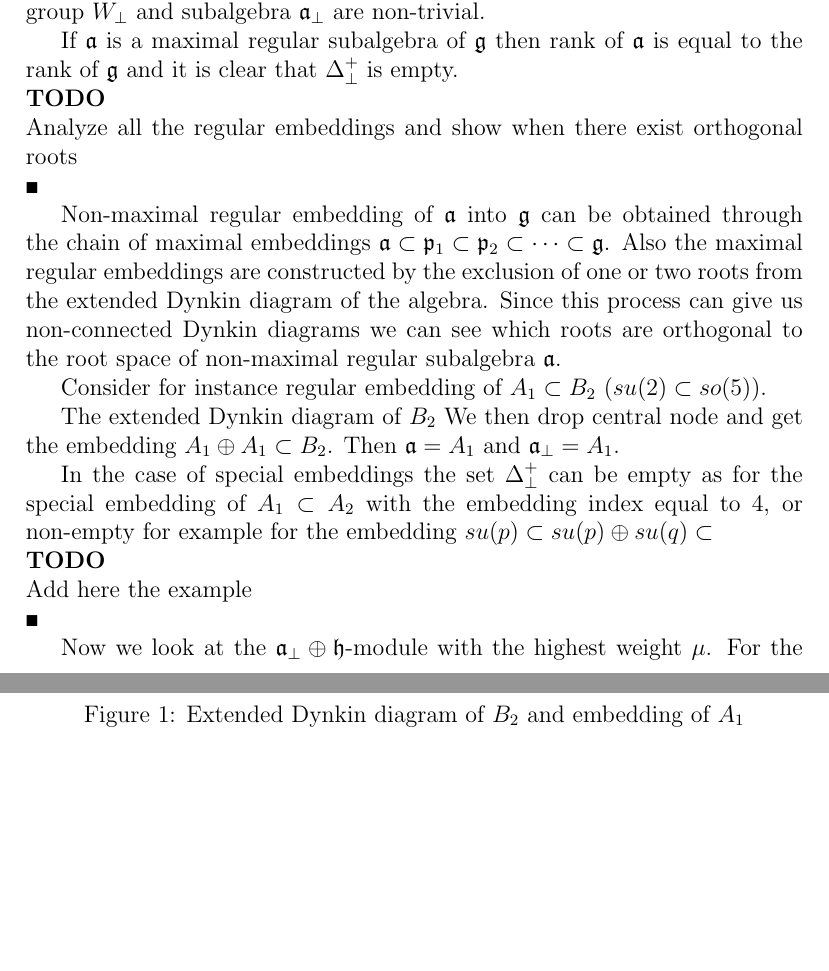
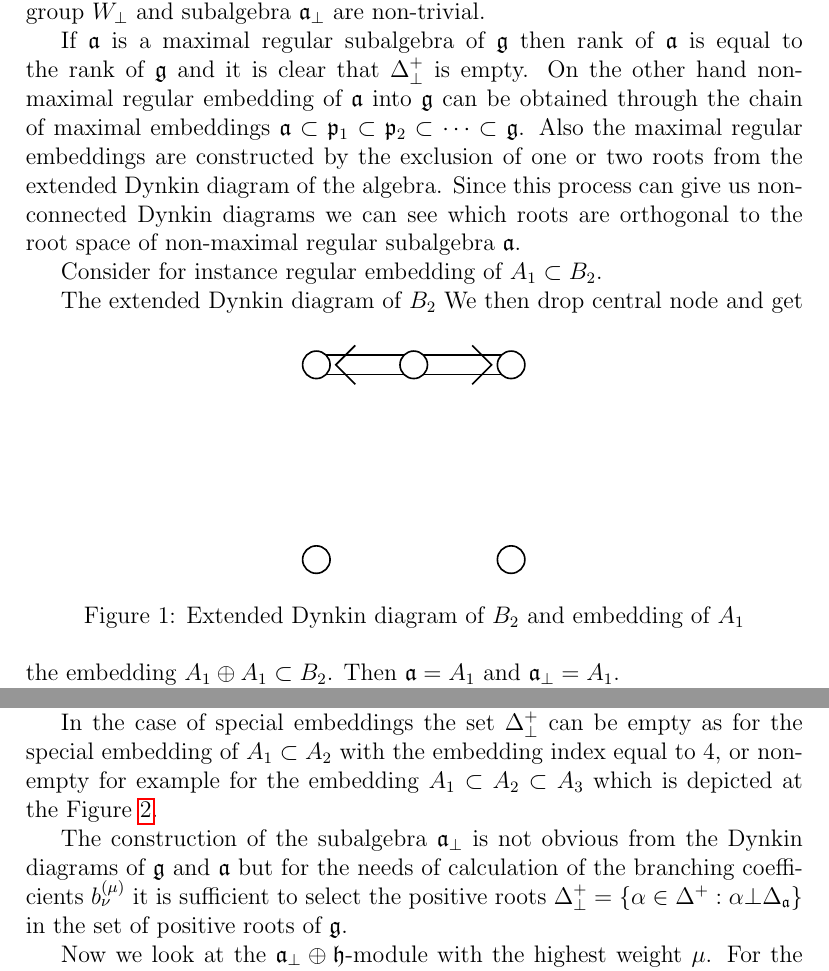
Before and after one commit to naa/Articles, a LaTeX paper (AffineLieAlgebras/InformalNotes/article.tex): two parts of pages 5 and 11 of 22 before the commit and two parts of pages 5 and 6 of 23 after it, joined at a grey line, cut so that both start at the same text, the shorter picture padded with empty space. Compiled offline with pdfLaTeX.

Commit message:
Added some text on the construction of $\mathfrak{a}_{\bot}$

```diff
--- a/AffineLieAlgebras/InformalNotes/article.tex
+++ b/AffineLieAlgebras/InformalNotes/article.tex
@@ -237,12 +237,10 @@ The action of the Weyl subgroup $W_{\bot}$ on the set $\Delta^{+}_{\bot}$ produc
 Now we should discuss when the subset $\Delta^{+}_{\bot}$ is non-empty and the subgroup $W_{\bot}$ and subalgebra $\mathfrak{a}_{\bot}$ are non-trivial.
 
 If $\mathfrak{a}$ is a maximal regular subalgebra of $\mathfrak{g}$ then rank of $\mathfrak{a}$ is equal to the rank of $\mathfrak{g}$ and it is clear that $\Delta^{+}_{\bot}$ is empty.
-\begin{comment}
-  Analyze all the regular embeddings and show when there exist orthogonal roots
-\end{comment}
-Non-maximal regular embedding of $\mathfrak{a}$ into $\mathfrak{g}$ can be obtained through the chain of maximal embeddings $\mathfrak{a}\subset \mathfrak{p}_1\subset \mathfrak{p}_2\subset\dots \subset \mathfrak{g}$. Also the maximal regular embeddings are constructed by the exclusion of one or two roots from the extended Dynkin diagram of the algebra. Since this process can give us non-connected Dynkin diagrams we can see which roots are orthogonal to the root space of non-maximal regular subalgebra $\mathfrak{a}$.
+On the other hand
+non-maximal regular embedding of $\mathfrak{a}$ into $\mathfrak{g}$ can be obtained through the chain of maximal embeddings $\mathfrak{a}\subset \mathfrak{p}_1\subset \mathfrak{p}_2\subset\dots \subset \mathfrak{g}$. Also the maximal regular embeddings are constructed by the exclusion of one or two roots from the extended Dynkin diagram of the algebra. Since this process can give us non-connected Dynkin diagrams we can see which roots are orthogonal to the root space of non-maximal regular subalgebra $\mathfrak{a}$.
 
-Consider for instance regular embedding of $A_1\subset B_2$ ($su(2)\subset so(5)$).
+Consider for instance regular embedding of $A_1\subset B_2$.
 
 The extended Dynkin diagram of $B_2$
 \begin{figure}[ph]
@@ -253,7 +251,3 @@ The extended Dynkin diagram of $B_2$
 \end{figure}
 We then drop central node and get the embedding $A_1\oplus A_1\subset B_2$. Then $\mathfrak{a}=A_1$ and $\mathfrak{a}_{\bot}=A_1$.
 
-In the case of special embeddings the set $\Delta^{+}_{\bot}$ can be empty as for the special embedding of $A_1\subset A_2$ with the embedding index equal to 4, or non-empty for example for the embedding $su(p)\subset su(p)\oplus su(q)\subset $
-\begin{comment}
-  Add here the example
-\end{comment}
@@ -259,0 +258,3 @@ In the case of special embeddings the set $\Delta^{+}_{\bot}$ can be empty as fo
+In the language of Weyl groups the task of construction of the root system of $\mathfrak{a}_{\bot}$ is formulated as follows. Given a Weyl group $W$ and a subgroup $W_{\mathfrak{a}}$ find the subgroup $W_{\mathfrak{a}_{\bot}}\subset W$ such that $\omega\, W_{\mathfrak{a}}\,\omega^{-1}=W_{\mathfrak{a}}; \;\text{for}\; \omega\in W_{\mathfrak{a}_{\bot}}$, so we need to find the normalizer of $W_{\mathfrak{a}}$ in $W$. This task can be carried out using the computational methods of finite group theory \cite{stembridge2001computational} but we are unaware of any publication with the exhaustive tables of such a subgroups.
+
+In the case of special embeddings the set $\Delta^{+}_{\bot}$ can be empty as for the special embedding of $A_1\subset A_2$ with the embedding index equal to 4, or non-empty for example for the embedding $A_1\subset A_2\subset A_3$ which is depicted at the Figure \ref{fig:a1a2a3}.
@@ -260,3 +265,8 @@ In the case of special embeddings the set $\Delta^{+}_{\bot}$ can be empty as fo
+  \label{fig:a1a2a3}
+\end{figure}
+
+The construction of the subalgebra $\mathfrak{a}_{\bot}$ is not obvious from the Dynkin diagrams of $\mathfrak{g}$ and $\mathfrak{a}$ but for the needs of calculation of the branching coefficients $b^{(\mu)}_{\nu}$ it is sufficient to select the positive roots $\Delta^{+}_{\bot}=\left\{\alpha\in \Delta^{+}:\alpha\bot \Delta_{\mathfrak{a}}\right\}$ in the set of positive roots of $\mathfrak{g}$.
+
 
 Now we look at the $\mathfrak{a}_{\bot}\oplus\mathfrak{h}$-module with the highest weight $\mu$. For the character of this module we get
 \begin{equation}
```
Also changed, not shown: AffineLieAlgebras/Bibliography/bibliography.bib (+9 -0 lines), AffineLieAlgebras/InformalNotes/article.tex (12 more changed lines), 1 other file.
